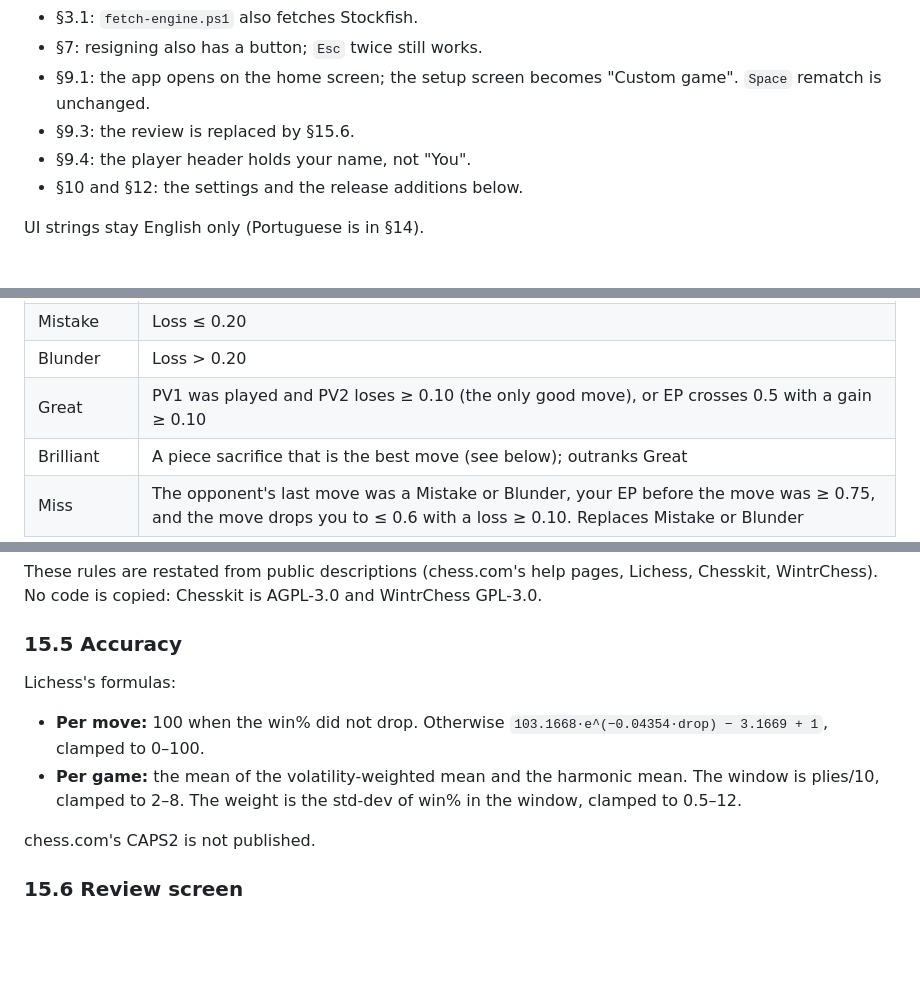
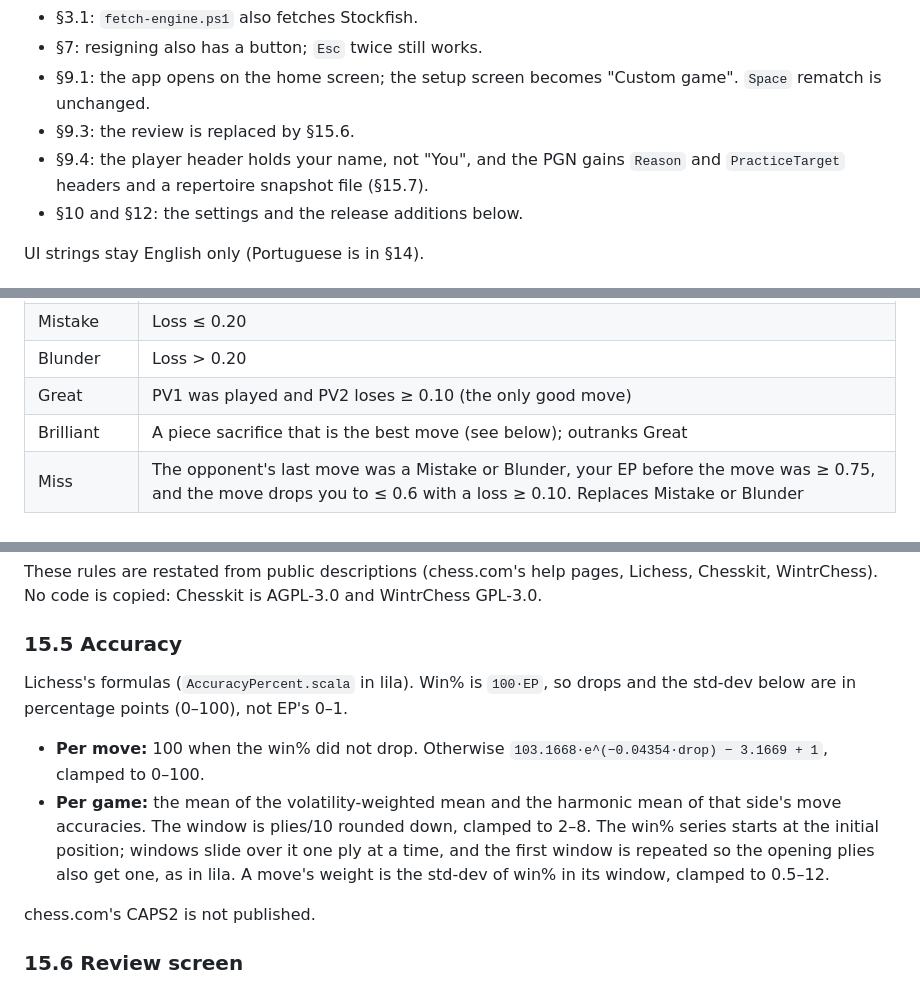
Before and after one commit to Laginho/P-Chess, a Markdown page: docs/spec.md, 3 parts joined by grey strips. Rendered like a GitHub page; blank space fills up the shorter version.

Commit message:
docs: pin accuracy units and persist review inputs (PR #24)
State that accuracy uses win% in percentage points with lila's window
rules, drop Great's crossing branch (its gain is always zero), save the
result reason and the repertoire snapshot with each game so history
cards and reviews of old games stay faithful.

Co-Authored-By: Claude Opus 5.5 <noreply@anthropic.com>

```diff
--- a/docs/spec.md
+++ b/docs/spec.md
@@ -337,7 +337,7 @@ This section supersedes, where they conflict:
 - §7: resigning also has a button; `Esc` twice still works.
 - §9.1: the app opens on the home screen; the setup screen becomes "Custom game". `Space` rematch is unchanged.
 - §9.3: the review is replaced by §15.6.
-- §9.4: the player header holds your name, not "You".
+- §9.4: the player header holds your name, not "You", and the PGN gains `Reason` and `PracticeTarget` headers and a repertoire snapshot file (§15.7).
 - §10 and §12: the settings and the release additions below.
 
 UI strings stay English only (Portuguese is in §14).
@@ -401,7 +401,7 @@ Both sides are classified, so you and Maia both get accuracy.
 | Inaccuracy | Loss ≤ 0.10 |
 | Mistake | Loss ≤ 0.20 |
 | Blunder | Loss > 0.20 |
-| Great | PV1 was played and PV2 loses ≥ 0.10 (the only good move), or EP crosses 0.5 with a gain ≥ 0.10 |
+| Great | PV1 was played and PV2 loses ≥ 0.10 (the only good move) |
 | Brilliant | A piece sacrifice that is the best move (see below); outranks Great |
 | Miss | The opponent's last move was a Mistake or Blunder, your EP before the move was ≥ 0.75, and the move drops you to ≤ 0.6 with a loss ≥ 0.10. Replaces Mistake or Blunder |
 
@@ -424,9 +424,9 @@ These rules are restated from public descriptions (chess.com's help pages, Liche
 
 ### 15.5 Accuracy
 
-Lichess's formulas:
+Lichess's formulas (`AccuracyPercent.scala` in lila). Win% is `100·EP`, so drops and the std-dev below are in percentage points (0–100), not EP's 0–1.
 - **Per move:** 100 when the win% did not drop. Otherwise `103.1668·e^(−0.04354·drop) − 3.1669 + 1`, clamped to 0–100.
-- **Per game:** the mean of the volatility-weighted mean and the harmonic mean. The window is plies/10, clamped to 2–8. The weight is the std-dev of win% in the window, clamped to 0.5–12.
+- **Per game:** the mean of the volatility-weighted mean and the harmonic mean of that side's move accuracies. The window is plies/10 rounded down, clamped to 2–8. The win% series starts at the initial position; windows slide over it one ply at a time, and the first window is repeated so the opening plies also get one, as in lila. A move's weight is the std-dev of win% in its window, clamped to 0.5–12.
 
 chess.com's CAPS2 is not published.
 
```
Also changed, not shown: other parts of docs/spec.md (+2 -0 lines).
